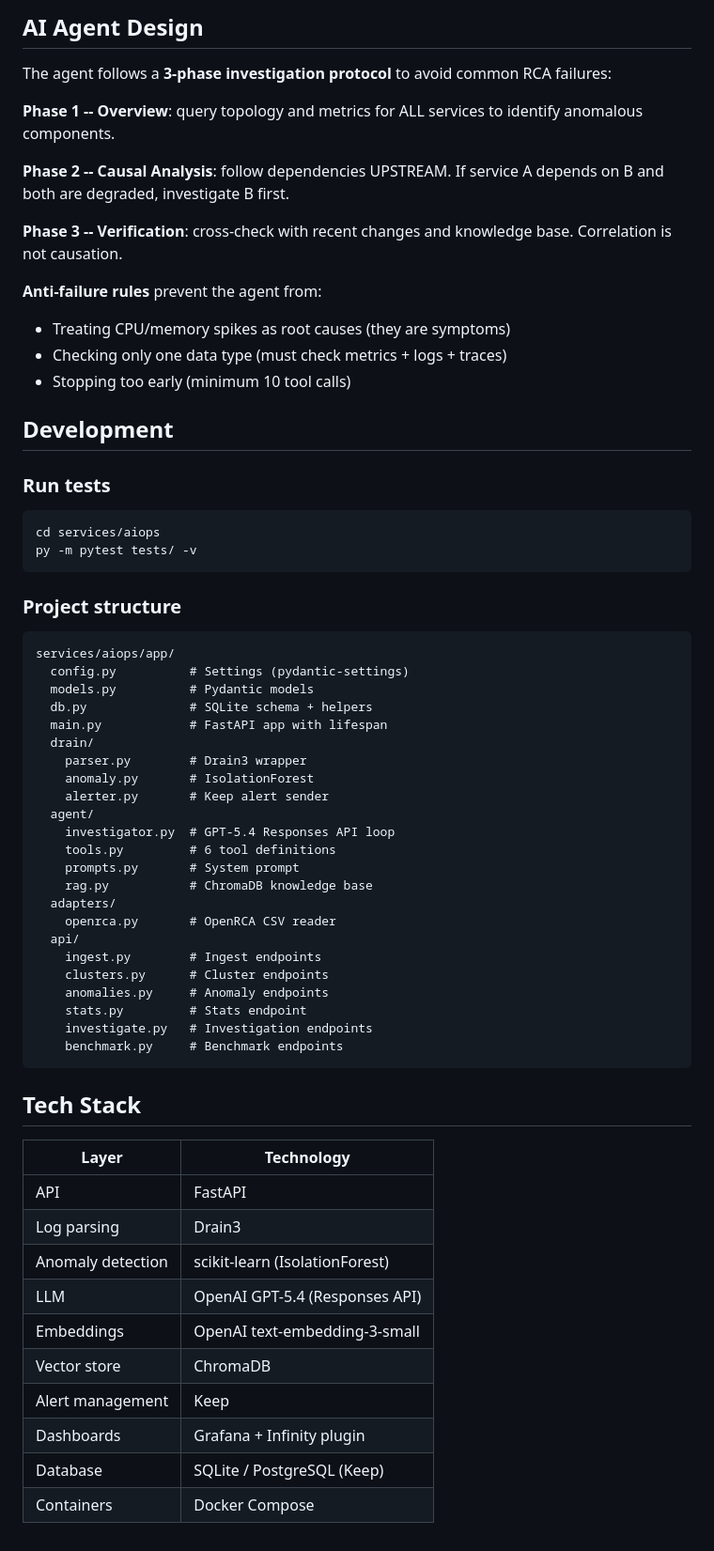
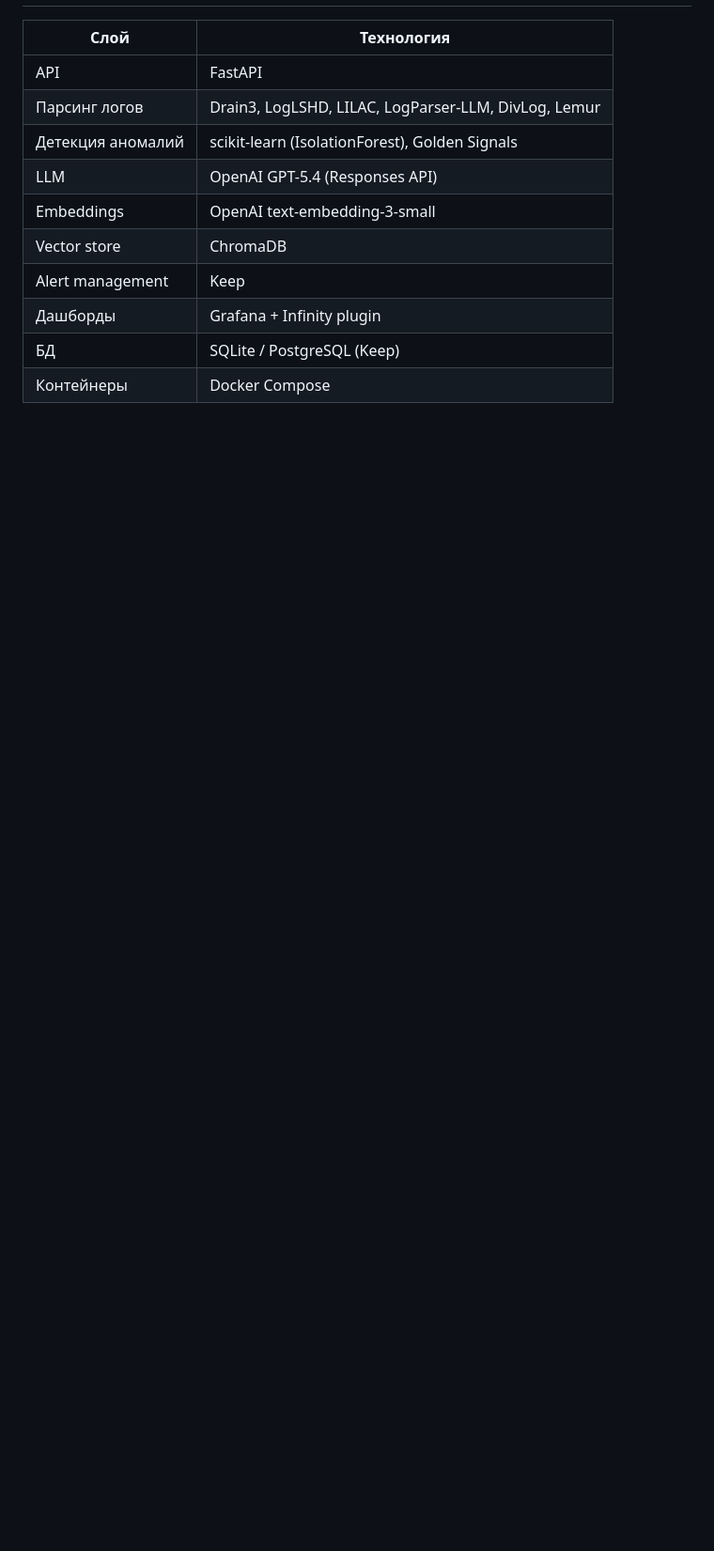
Before and after one commit to DanilaKurz/aiops, a Markdown page: README.md, the part around one of its changes. Shown at 94% size. GitHub-like rendering; blank space fills up the shorter version.

````diff
--- a/README.md
+++ b/README.md
@@ -128,66 +143,12 @@ curl -X POST http://localhost:8081/benchmark/run \
-## AI Agent Design
-
-The agent follows a **3-phase investigation protocol** to avoid common RCA failures:
-
-**Phase 1 -- Overview**: query topology and metrics for ALL services to identify anomalous components.
-
-**Phase 2 -- Causal Analysis**: follow dependencies UPSTREAM. If service A depends on B and both are degraded, investigate B first.
-
-**Phase 3 -- Verification**: cross-check with recent changes and knowledge base. Correlation is not causation.
-
-**Anti-failure rules** prevent the agent from:
-- Treating CPU/memory spikes as root causes (they are symptoms)
-- Checking only one data type (must check metrics + logs + traces)
-- Stopping too early (minimum 10 tool calls)
-
-## Development
-
-### Run tests
-
-```bash
-cd services/aiops
-py -m pytest tests/ -v
-```
-
-### Project structure
-
-```
-services/aiops/app/
-  config.py          # Settings (pydantic-settings)
-  models.py          # Pydantic models
-  db.py              # SQLite schema + helpers
-  main.py            # FastAPI app with lifespan
-  drain/
-    parser.py        # Drain3 wrapper
-    anomaly.py       # IsolationForest
-    alerter.py       # Keep alert sender
-  agent/
-    investigator.py  # GPT-5.4 Responses API loop
-    tools.py         # 6 tool definitions
-    prompts.py       # System prompt
-    rag.py           # ChromaDB knowledge base
-  adapters/
-    openrca.py       # OpenRCA CSV reader
-  api/
-    ingest.py        # Ingest endpoints
-    clusters.py      # Cluster endpoints
-    anomalies.py     # Anomaly endpoints
-    stats.py         # Stats endpoint
-    investigate.py   # Investigation endpoints
-    benchmark.py     # Benchmark endpoints
-```
-
-## Tech Stack
-
-| Layer | Technology |
-|-------|-----------|
+| Слой | Технология |
+|------|-----------|
 | API | FastAPI |
-| Log parsing | Drain3 |
-| Anomaly detection | scikit-learn (IsolationForest) |
+| Парсинг логов | Drain3, LogLSHD, LILAC, LogParser-LLM, DivLog, Lemur |
+| Детекция аномалий | scikit-learn (IsolationForest), Golden Signals |
 | LLM | OpenAI GPT-5.4 (Responses API) |
 | Embeddings | OpenAI text-embedding-3-small |
 | Vector store | ChromaDB |
 | Alert management | Keep |
-| Dashboards | Grafana + Infinity plugin |
-| Database | SQLite / PostgreSQL (Keep) |
-| Containers | Docker Compose |
+| Дашборды | Grafana + Infinity plugin |
+| БД | SQLite / PostgreSQL (Keep) |
+| Контейнеры | Docker Compose |
````
Also changed, not shown: other parts of README.md (+111 -96 lines).
